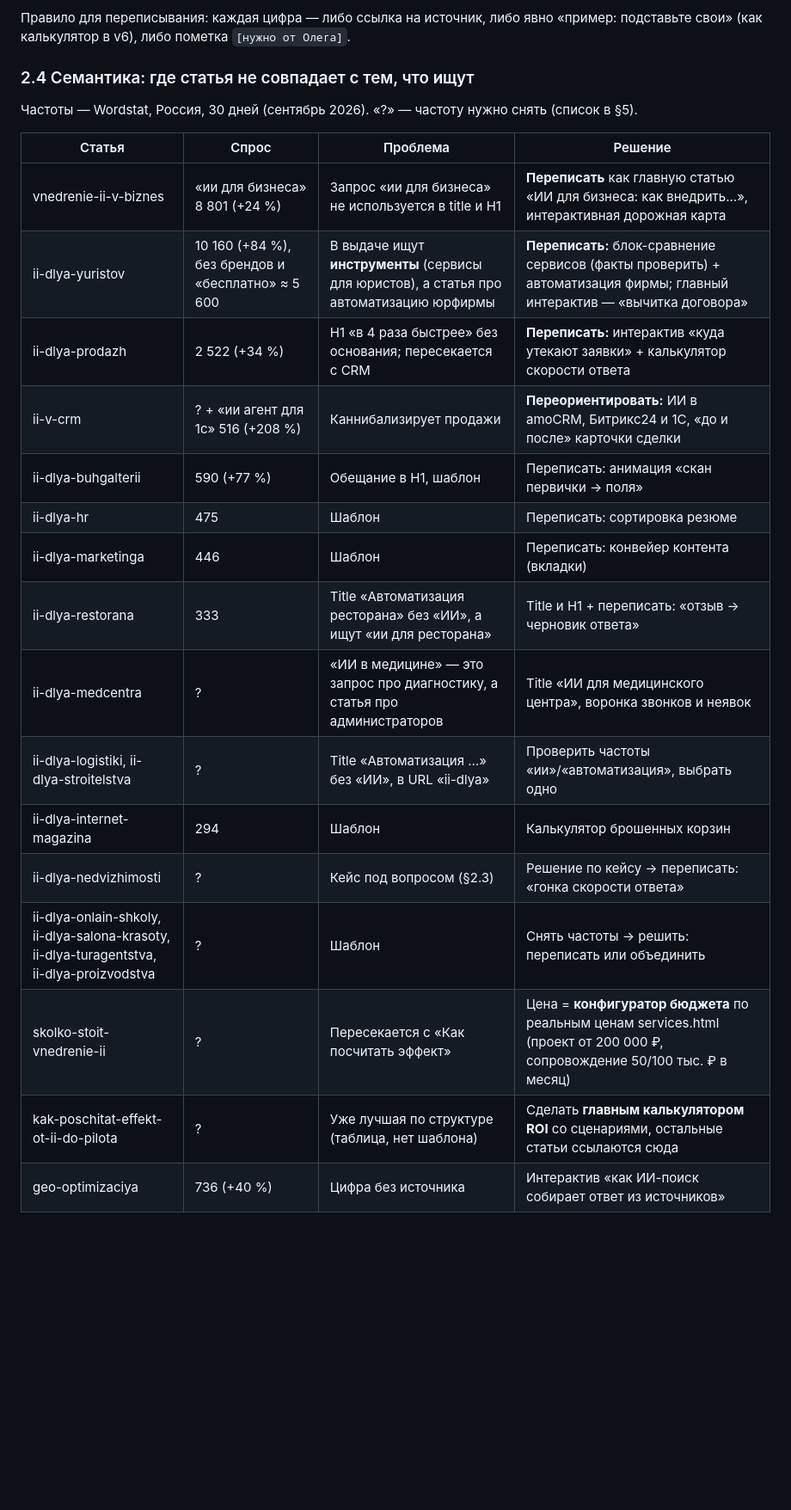
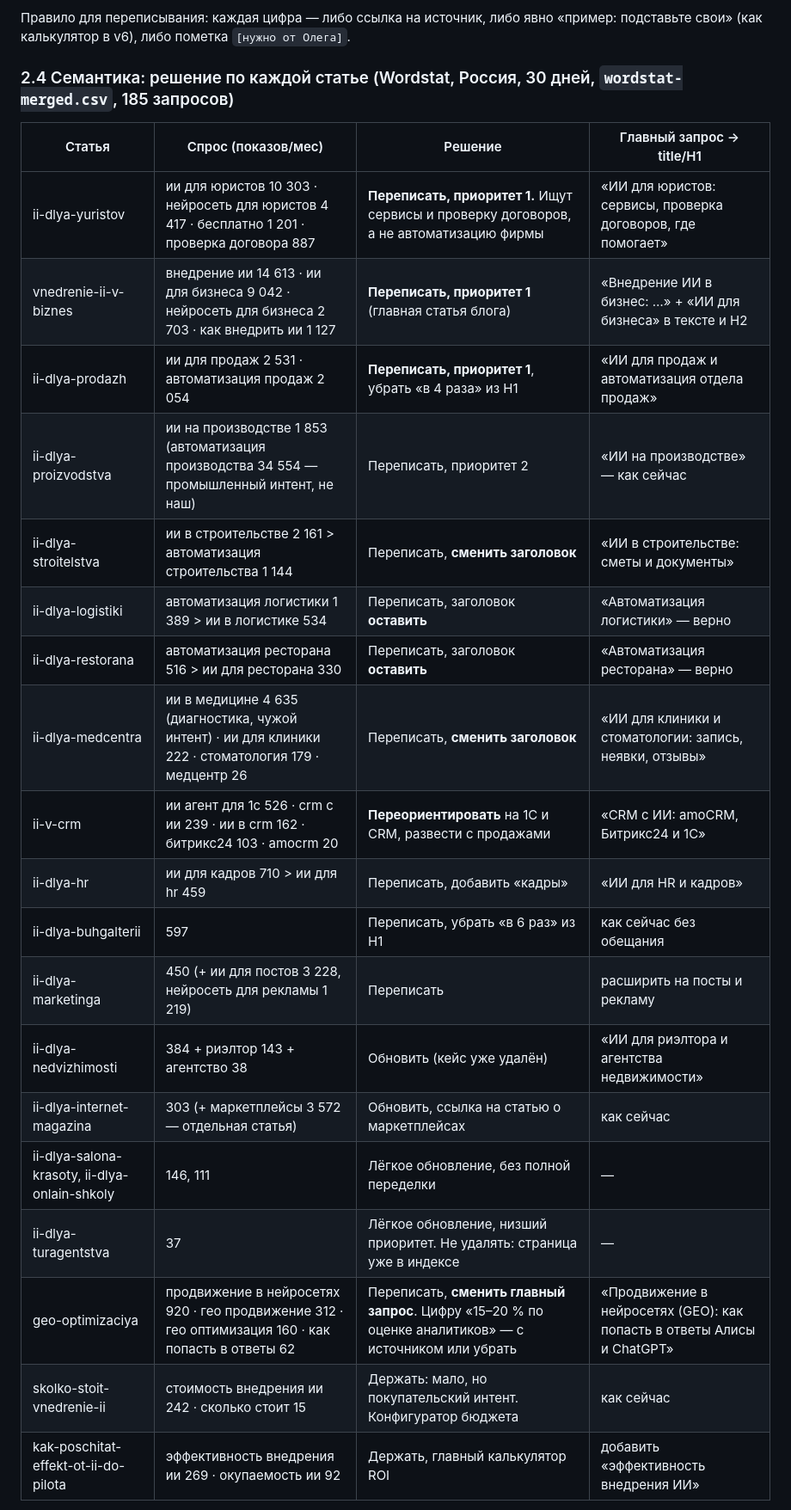
Before and after one commit to opclaw/ss-blog, a Markdown page: deliverables/BLOG-REWORK-PLAN.md, the part around one of its changes. Shown at 86% size. GitHub-like rendering; blank space fills up the shorter version.

Commit message:
docs(blog): решения по 20 статьям и новые темы по данным Wordstat (185 запросов)
Co-authored-by: arena-agent <297053741+arena-agent@users.noreply.github.com>

```diff
--- a/deliverables/BLOG-REWORK-PLAN.md
+++ b/deliverables/BLOG-REWORK-PLAN.md
@@ -60,25 +60,27 @@
 
 Правило для переписывания: каждая цифра — либо ссылка на источник, либо явно «пример: подставьте свои» (как калькулятор в v6), либо пометка `[нужно от Олега]`.
 
-### 2.4 Семантика: где статья не совпадает с тем, что ищут
-Частоты — Wordstat, Россия, 30 дней (сентябрь 2026). «?» — частоту нужно снять (список в §5).
+### 2.4 Семантика: решение по каждой статье (Wordstat, Россия, 30 дней, `wordstat-merged.csv`, 185 запросов)
 
-| Статья | Спрос | Проблема | Решение |
+| Статья | Спрос (показов/мес) | Решение | Главный запрос → title/H1 |
 |---|---|---|---|
-| vnedrenie-ii-v-biznes | «ии для бизнеса» 8 801 (+24 %) | Запрос «ии для бизнеса» не используется в title и H1 | **Переписать** как главную статью «ИИ для бизнеса: как внедрить…», интерактивная дорожная карта |
-| ii-dlya-yuristov | 10 160 (+84 %), без брендов и «бесплатно» ≈ 5 600 | В выдаче ищут **инструменты** (сервисы для юристов), а статья про автоматизацию юрфирмы | **Переписать:** блок-сравнение сервисов (факты проверить) + автоматизация фирмы; главный интерактив — «вычитка договора» |
-| ii-dlya-prodazh | 2 522 (+34 %) | H1 «в 4 раза быстрее» без основания; пересекается с CRM | **Переписать:** интерактив «куда утекают заявки» + калькулятор скорости ответа |
-| ii-v-crm | ? + «ии агент для 1с» 516 (+208 %) | Каннибализирует продажи | **Переориентировать:** ИИ в amoCRM, Битрикс24 и 1С, «до и после» карточки сделки |
-| ii-dlya-buhgalterii | 590 (+77 %) | Обещание в H1, шаблон | Переписать: анимация «скан первички → поля» |
-| ii-dlya-hr | 475 | Шаблон | Переписать: сортировка резюме |
-| ii-dlya-marketinga | 446 | Шаблон | Переписать: конвейер контента (вкладки) |
-| ii-dlya-restorana | 333 | Title «Автоматизация ресторана» без «ИИ», а ищут «ии для ресторана» | Title и H1 + переписать: «отзыв → черновик ответа» |
-| ii-dlya-medcentra | ? | «ИИ в медицине» — это запрос про диагностику, а статья про администраторов | Title «ИИ для медицинского центра», воронка звонков и неявок |
-| ii-dlya-logistiki, ii-dlya-stroitelstva | ? | Title «Автоматизация …» без «ИИ», в URL «ii-dlya» | Проверить частоты «ии»/«автоматизация», выбрать одно |
-| ii-dlya-internet-magazina | 294 | Шаблон | Калькулятор брошенных корзин |
-| ii-dlya-nedvizhimosti | ? | Кейс под вопросом (§2.3) | Решение по кейсу → переписать: «гонка скорости ответа» |
-| ii-dlya-onlain-shkoly, ii-dlya-salona-krasoty, ii-dlya-turagentstva, ii-dlya-proizvodstva | ? | Шаблон | Снять частоты → решить: переписать или объединить |
-| skolko-stoit-vnedrenie-ii | ? | Пересекается с «Как посчитать эффект» | Цена = **конфигуратор бюджета** по реальным ценам services.html (проект от 200 000 ₽, сопровождение 50/100 тыс. ₽ в месяц) |
-| kak-poschitat-effekt-ot-ii-do-pilota | ? | Уже лучшая по структуре (таблица, нет шаблона) | Сделать **главным калькулятором ROI** со сценариями, остальные статьи ссылаются сюда |
-| geo-optimizaciya | 736 (+40 %) | Цифра без источника | Интерактив «как ИИ-поиск собирает ответ из источников» |
+| ii-dlya-yuristov | ии для юристов 10 303 · нейросеть для юристов 4 417 · бесплатно 1 201 · проверка договора 887 | **Переписать, приоритет 1.** Ищут сервисы и проверку договоров, а не автоматизацию фирмы | «ИИ для юристов: сервисы, проверка договоров, где помогает» |
+| vnedrenie-ii-v-biznes | внедрение ии 14 613 · ии для бизнеса 9 042 · нейросеть для бизнеса 2 703 · как внедрить ии 1 127 | **Переписать, приоритет 1** (главная статья блога) | «Внедрение ИИ в бизнес: …» + «ИИ для бизнеса» в тексте и H2 |
+| ii-dlya-prodazh | ии для продаж 2 531 · автоматизация продаж 2 054 | **Переписать, приоритет 1**, убрать «в 4 раза» из H1 | «ИИ для продаж и автоматизация отдела продаж» |
+| ii-dlya-proizvodstva | ии на производстве 1 853 (автоматизация производства 34 554 — промышленный интент, не наш) | Переписать, приоритет 2 | «ИИ на производстве» — как сейчас |
+| ii-dlya-stroitelstva | ии в строительстве 2 161 > автоматизация строительства 1 144 | Переписать, **сменить заголовок** | «ИИ в строительстве: сметы и документы» |
+| ii-dlya-logistiki | автоматизация логистики 1 389 > ии в логистике 534 | Переписать, заголовок **оставить** | «Автоматизация логистики» — верно |
+| ii-dlya-restorana | автоматизация ресторана 516 > ии для ресторана 330 | Переписать, заголовок **оставить** | «Автоматизация ресторана» — верно |
+| ii-dlya-medcentra | ии в медицине 4 635 (диагностика, чужой интент) · ии для клиники 222 · стоматология 179 · медцентр 26 | Переписать, **сменить заголовок** | «ИИ для клиники и стоматологии: запись, неявки, отзывы» |
+| ii-v-crm | ии агент для 1с 526 · crm с ии 239 · ии в crm 162 · битрикс24 103 · amocrm 20 | **Переориентировать** на 1С и CRM, развести с продажами | «CRM с ИИ: amoCRM, Битрикс24 и 1С» |
+| ii-dlya-hr | ии для кадров 710 > ии для hr 459 | Переписать, добавить «кадры» | «ИИ для HR и кадров» |
+| ii-dlya-buhgalterii | 597 | Переписать, убрать «в 6 раз» из H1 | как сейчас без обещания |
+| ii-dlya-marketinga | 450 (+ ии для постов 3 228, нейросеть для рекламы 1 219) | Переписать | расширить на посты и рекламу |
+| ii-dlya-nedvizhimosti | 384 + риэлтор 143 + агентство 38 | Обновить (кейс уже удалён) | «ИИ для риэлтора и агентства недвижимости» |
+| ii-dlya-internet-magazina | 303 (+ маркетплейсы 3 572 — отдельная статья) | Обновить, ссылка на статью о маркетплейсах | как сейчас |
+| ii-dlya-salona-krasoty, ii-dlya-onlain-shkoly | 146, 111 | Лёгкое обновление, без полной переделки | — |
+| ii-dlya-turagentstva | 37 | Лёгкое обновление, низший приоритет. Не удалять: страница уже в индексе | — |
+| geo-optimizaciya | продвижение в нейросетях 920 · гео продвижение 312 · гео оптимизация 160 · как попасть в ответы 62 | Переписать, **сменить главный запрос**. Цифру «15–20 % по оценке аналитиков» — с источником или убрать | «Продвижение в нейросетях (GEO): как попасть в ответы Алисы и ChatGPT» |
+| skolko-stoit-vnedrenie-ii | стоимость внедрения ии 242 · сколько стоит 15 | Держать: мало, но покупательский интент. Конфигуратор бюджета | как сейчас |
+| kak-poschitat-effekt-ot-ii-do-pilota | эффективность внедрения ии 269 · окупаемость ии 92 | Держать, главный калькулятор ROI | добавить «эффективность внедрения ИИ» |
 
```
Also changed, not shown: other parts of deliverables/BLOG-REWORK-PLAN.md (+24 -9 lines).
